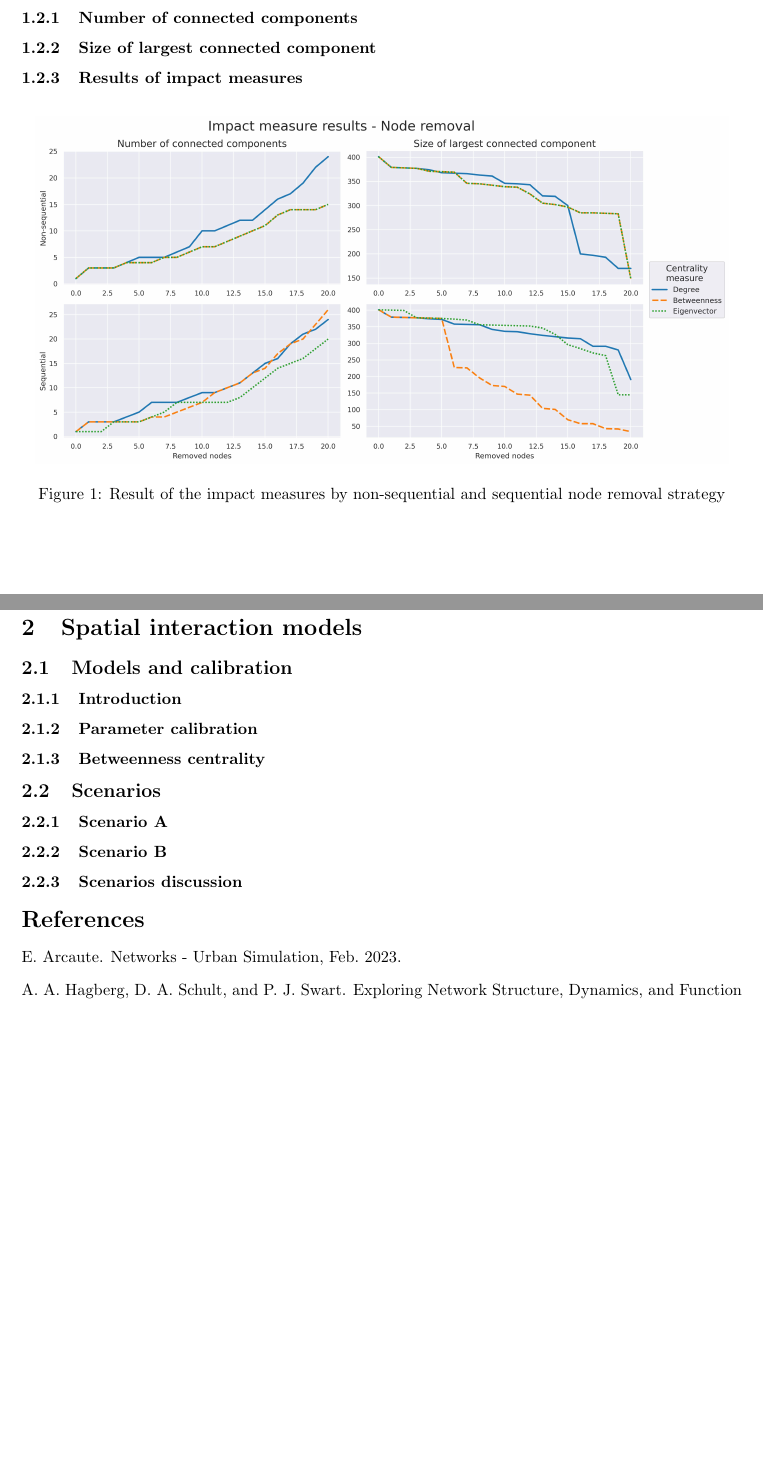
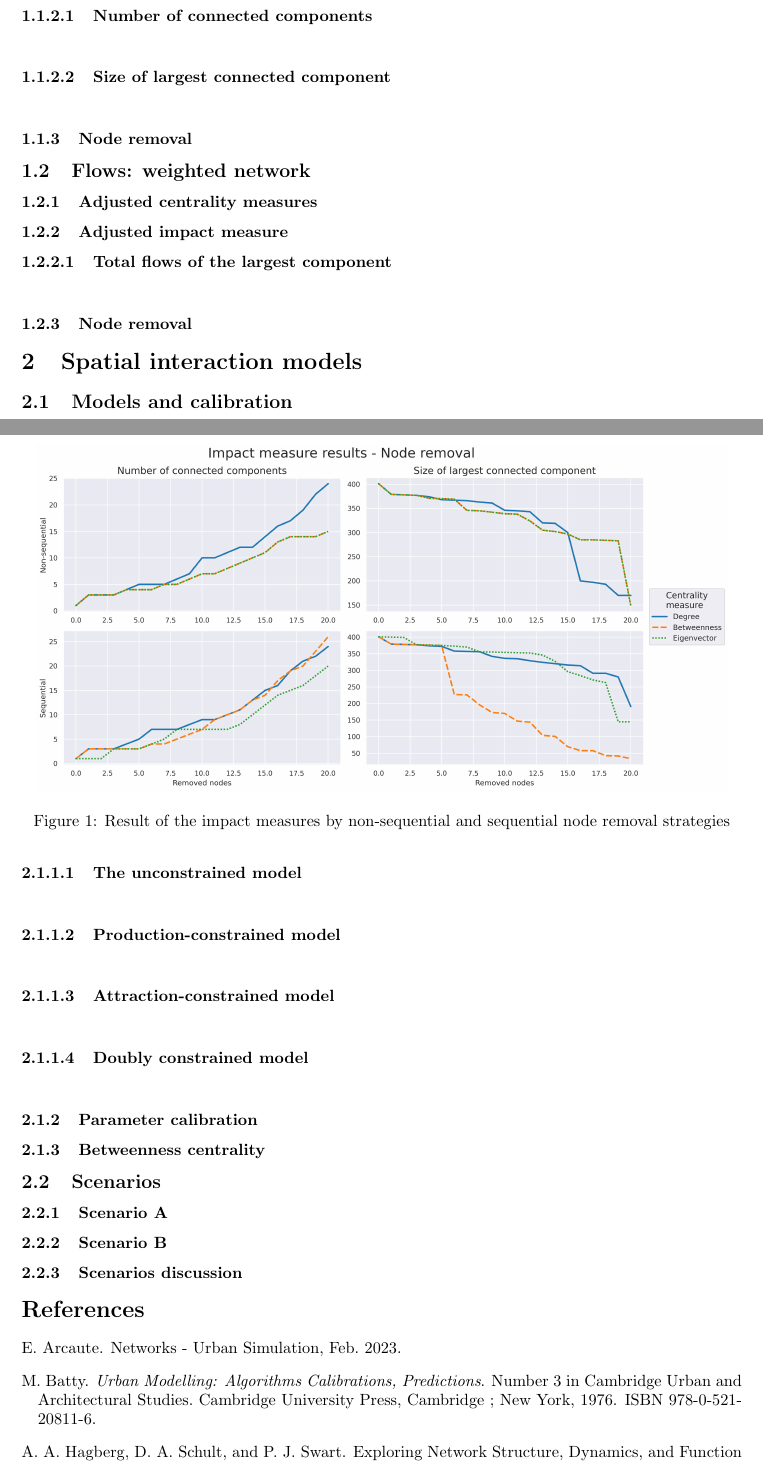
Before and after one commit to rpoandres/US_Assessment, a LaTeX document (US_Main.tex): two parts of pages 2 and 3 of 3 before the commit and two parts of pages 2 and 3 of 4 after it, joined at a grey line, cut so that both start at the same text, the shorter picture padded with empty space. Compiled offline with pdfLaTeX.

Commit message:
Updates from Overleaf

```diff
--- a/US_Main.tex
+++ b/US_Main.tex
@@ -20,6 +20,7 @@
 \bibliographystyle{abbrvnat}
 \hypersetup{citecolor=black}
 \setcitestyle{authoryear,open={(},close={)}}
+\setcounter{secnumdepth}{4}
 
 \begin{document}
 \maketitle
@@ -89,16 +93,31 @@ In the case of the underground network, the betweeness centrality identifies the
 
-\subsubsection{Number of connected components}
+\subsubsection{Impact measures}
 
-\subsubsection{Size of largest connected component}
+\paragraph{Number of connected components}\mbox{}\\
 
-\subsubsection{Results of impact measures}
+\paragraph{Size of largest connected component}\mbox{}\\
+
+\subsubsection{Node removal}
+
 
 \begin{figure}[htp]
     \centering
     \includegraphics[width=15cm]{Results_Impact_Measures_Total.jpg}
-    \caption{Result of the impact measures by non-sequential and sequential node removal strategy}
+    \caption{Result of the impact measures by non-sequential and sequential node removal strategies}
     \label{fig:impact_results}
 \end{figure}
+
+\subsection{Flows: weighted network}
+
+\subsubsection{Adjusted centrality measures}
+
+\subsubsection{Adjusted impact measure}
+
+\paragraph{Total flows of the largest component}\mbox{}\\
+
+
+
+\subsubsection{Node removal}
 
 \section{Spatial interaction models}
 
@@ -106,6 +125,16 @@ In the case of the underground network, the betweeness centrality identifies the
 \subsection{Models and calibration}
 
 \subsubsection{Introduction}
+
+The spatial interaction models of interest are derived from the basic gravitational model, which embodies Newton's law of universal gravitation \citep{battyUrbanModellingAlgorithms1976}. Newton's law states that a particle in the universe would interact with other particles with a force directly proportional to the product of their masses and inversely proportional to the between them \citep{battyUrbanSimulationSpatial2023}.
+
+\paragraph{The unconstrained model}\mbox{}\\
+
+\paragraph{Production-constrained model}\mbox{}\\
+
+\paragraph{Attraction-constrained model}\mbox{}\\
+
+\paragraph{Doubly constrained model}\mbox{}\\
 
 \subsubsection{Parameter calibration}
 
```
Also changed, not shown: US_Main.tex (13 more changed lines).
